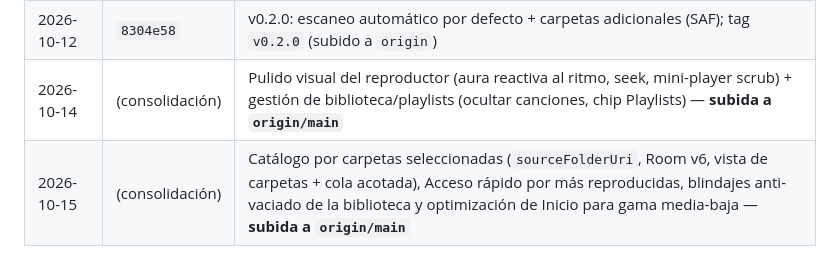
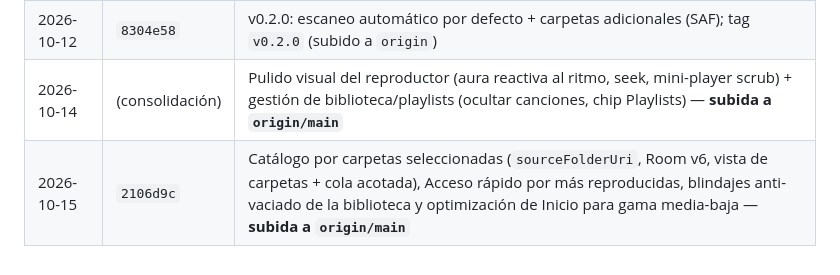
Before and after one commit to nicolabarranco27-a11y/AURALIS, a Markdown page: docs/PROJECT_STATUS.md, the part around the change. Drawn GitHub-style.

Commit message:
docs: registra el hash 2106d9c en el historial de consolidacion

```diff
--- a/docs/PROJECT_STATUS.md
+++ b/docs/PROJECT_STATUS.md
@@ -207,4 +207,4 @@ Ver `docs/RELEASE_PLAN.md` para los hitos detallados hacia v1.0.0.
 | 2026-10-12 | (consolidación) | Features core + nuevo logo/ícono + versión en drawer + POST_NOTIFICATIONS + tests instrumentados + CI matriz |
 | 2026-10-12 | `8304e58` | v0.2.0: escaneo automático por defecto + carpetas adicionales (SAF); tag `v0.2.0` (subido a `origin`) |
 | 2026-10-14 | (consolidación) | Pulido visual del reproductor (aura reactiva al ritmo, seek, mini-player scrub) + gestión de biblioteca/playlists (ocultar canciones, chip Playlists) — **subida a `origin/main`** |
-| 2026-10-15 | (consolidación) | Catálogo por carpetas seleccionadas (`sourceFolderUri`, Room v6, vista de carpetas + cola acotada), Acceso rápido por más reproducidas, blindajes anti-vaciado de la biblioteca y optimización de Inicio para gama media-baja — **subida a `origin/main`** |
+| 2026-10-15 | `2106d9c` | Catálogo por carpetas seleccionadas (`sourceFolderUri`, Room v6, vista de carpetas + cola acotada), Acceso rápido por más reproducidas, blindajes anti-vaciado de la biblioteca y optimización de Inicio para gama media-baja — **subida a `origin/main`** |
```
